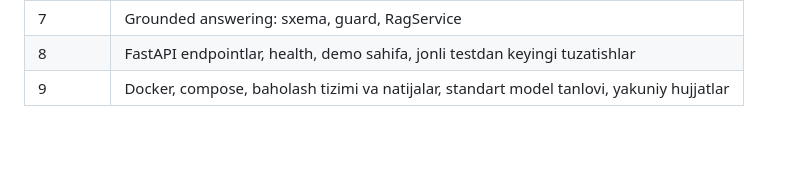
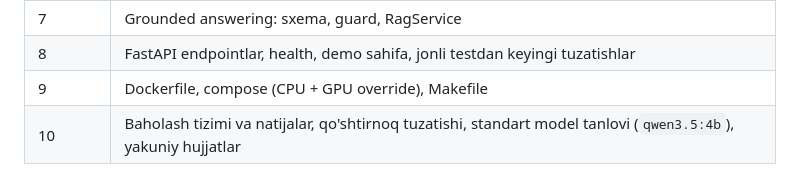
Before and after one commit to kamronbek04/qaror-234-rag, a Markdown page: docs/PROJECT_DETAILS.md, the part around the change. GitHub-like rendering; blank space fills up the shorter version.

Commit message:
Mark delivery task complete and list final commit history

```diff
--- a/docs/PROJECT_DETAILS.md
+++ b/docs/PROJECT_DETAILS.md
@@ -581,4 +581,5 @@ Har bir commit bitta mantiqiy qadam:
 | 6 | Gibrid retriever, BM25, Chroma, RRF, havola router, versiyali indeks |
 | 7 | Grounded answering: sxema, guard, RagService |
 | 8 | FastAPI endpointlar, health, demo sahifa, jonli testdan keyingi tuzatishlar |
-| 9 | Docker, compose, baholash tizimi va natijalar, standart model tanlovi, yakuniy hujjatlar |
+| 9 | Dockerfile, compose (CPU + GPU override), Makefile |
+| 10 | Baholash tizimi va natijalar, qo'shtirnoq tuzatishi, standart model tanlovi (`qwen3.5:4b`), yakuniy hujjatlar |
```
Also changed, not shown: 1 other file.
